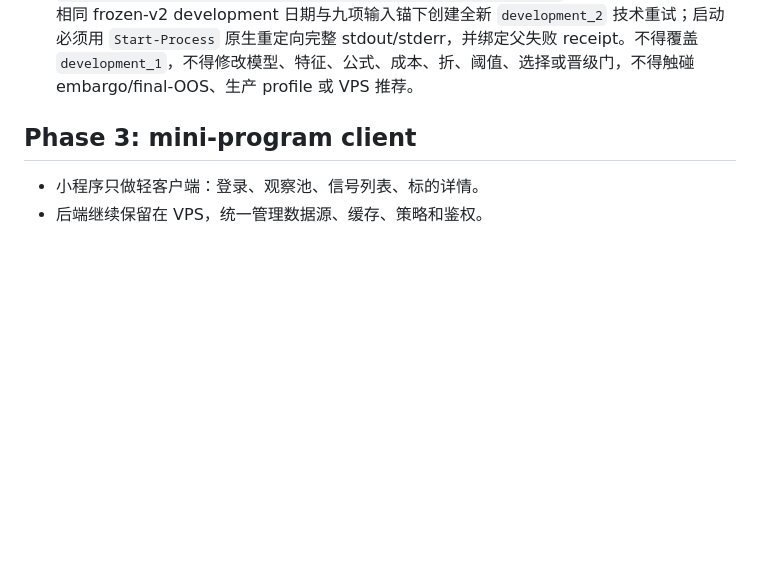
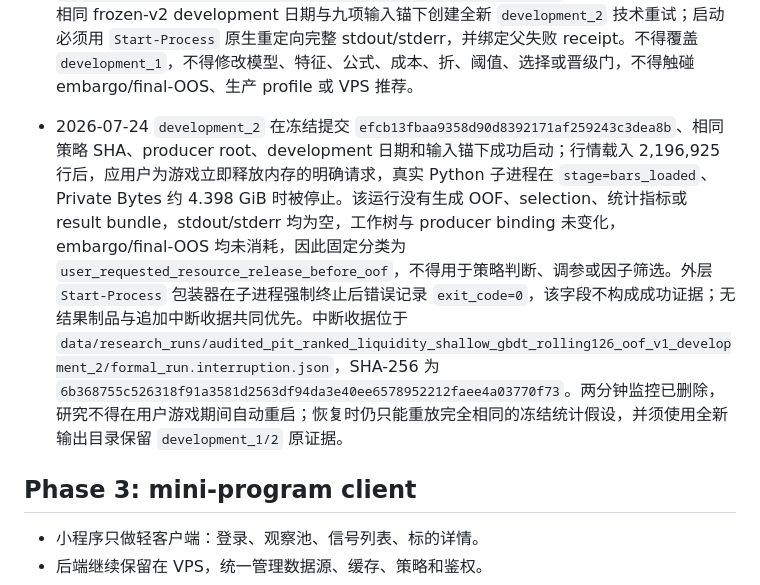
Before and after one commit to a510167999-lkj/quant-signal, a Markdown page: PLAN.md, the part around the change. Rendered like a GitHub page; blank space fills up the shorter version.

Commit message:
docs(research): record interrupted GBDT replay

```diff
--- a/PLAN.md
+++ b/PLAN.md
@@ -199,6 +199,7 @@
 - 2026-07-24 在完整 producer 接入或生成任何真实 OOF 分数前，补充冻结评分字段契约：GBDT 只以 `predicted_positive_utility_probability` 保存真实概率，通用状态机的 `score`/`rank_score` 等值为 `p`；正池门固定为精确 `p > 0.5`，主排序固定为 `p` 降序。不得把 `p - 0.5` 写入 `predicted_net_return_pct`，GBDT artifact/sidecar/candidate table/selected evidence/verifier 均不得出现该 Ridge 专属字段。共享 runner 必须以显式 score contract 分派；原 Ridge v2/v3 继续走 legacy 默认契约并保持历史 schema、receipt 与输出语义不变。
 - 2026-07-24 `development-pit-cross-sectional-shallow-gbdt-utility-logit-rolling-126-oof/v1` 的首次正式 `development_1` 运行在 `stage=outcomes_built` 后、任何 OOF 分数生成前以退出码 1 结束。它已完成 1,782,812 条完整 outcome 和 48 条右删失位置，但没有生成 OOF、selection、策略指标或 result bundle；因此分类固定为 `infrastructure_failure_before_oof`，不得用于调参、筛选因子或判断策略成败，embargo/final-OOS 均未消耗。不可变失败收据为 `data/research_runs/audited_pit_ranked_liquidity_shallow_gbdt_rolling126_oof_v1_development_1/formal_run.failure.json`，SHA-256 为 `cac2f5ee1289c330f8374b25df510210268e46e721b32dfe1bfa684aa7f39378`。失败运行峰值 Private Bytes 约 102 GiB；旧 PowerShell 包装器又把 Python stderr 转成 `NativeCommandError`，只留下 Traceback 头部。原目录与全部日志必须保留且不得覆盖。
 - 2026-07-24 仅针对上述 OOF 前基础设施失败完成数学等价内存修复并提交为 `d48696f481a008463f20b2ced4c57ae543bd4787`：OOF builder 与独立 verifier 只保留 key/date/冻结十维特征和 `right_censored/exit_date/return_pct` 必需 outcome 字段；逐折 score table 只保留 key/date/probability；outcome、score evidence、positive pool 与 result payload 的百万级无意义 `dict/deepcopy` 改为只读引用；完整 entry/outcome receipt 在 events 仍存在时先验证 self-hash、count/hash 并压缩，随后释放 bars、symbol frames、全宽 features、候选中间表、完整 events receipt 与 adapters；bundle 写出后在独立 post-write verifier 前再次释放大 payload。确定性 HEAD/current A/B 显示 fold membership、purge、训练矩阵、labels/weights、预测 triplets、payload、receipt 和全部 SHA 完全相同；公开 scored OOF 的有意变化仅为删除下游从未消费的特征副本。全量测试 `2416 passed, 1` 个既有 Starlette/httpx 弃用警告，Ruff、pip check、diff check 及两路独立只读审查通过，无 P0/P1。策略 SHA 仍为 `53d00badc8683670ef3d6c02307697e2c3ef8ec769b9d8da072d36420cea70ac`；新 producer root 为 `c02f7143bff9dae1d26cd48321a6deda718b654a9464fd3543ade4075d3d55fd`。只允许在干净提交、相同 frozen-v2 development 日期与九项输入锚下创建全新 `development_2` 技术重试；启动必须用 `Start-Process` 原生重定向完整 stdout/stderr，并绑定父失败 receipt。不得覆盖 `development_1`，不得修改模型、特征、公式、成本、折、阈值、选择或晋级门，不得触碰 embargo/final-OOS、生产 profile 或 VPS 推荐。
+- 2026-07-24 `development_2` 在冻结提交 `efcb13fbaa9358d90d8392171af259243c3dea8b`、相同策略 SHA、producer root、development 日期和输入锚下成功启动；行情载入 2,196,925 行后，应用户为游戏立即释放内存的明确请求，真实 Python 子进程在 `stage=bars_loaded`、Private Bytes 约 4.398 GiB 时被停止。该运行没有生成 OOF、selection、统计指标或 result bundle，stdout/stderr 均为空，工作树与 producer binding 未变化，embargo/final-OOS 均未消耗，因此固定分类为 `user_requested_resource_release_before_oof`，不得用于策略判断、调参或因子筛选。外层 `Start-Process` 包装器在子进程强制终止后错误记录 `exit_code=0`，该字段不构成成功证据；无结果制品与追加中断收据共同优先。中断收据位于 `data/research_runs/audited_pit_ranked_liquidity_shallow_gbdt_rolling126_oof_v1_development_2/formal_run.interruption.json`，SHA-256 为 `6b368755c526318f91a3581d2563df94da3e40ee6578952212faee4a03770f73`。两分钟监控已删除，研究不得在用户游戏期间自动重启；恢复时仍只能重放完全相同的冻结统计假设，并须使用全新输出目录保留 `development_1/2` 原证据。
 
 ## Phase 3: mini-program client
 
```
